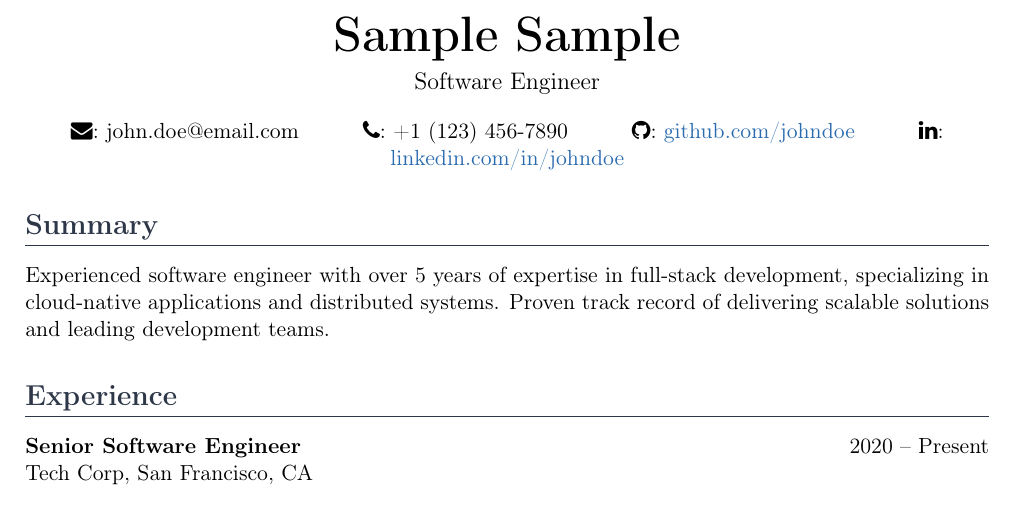
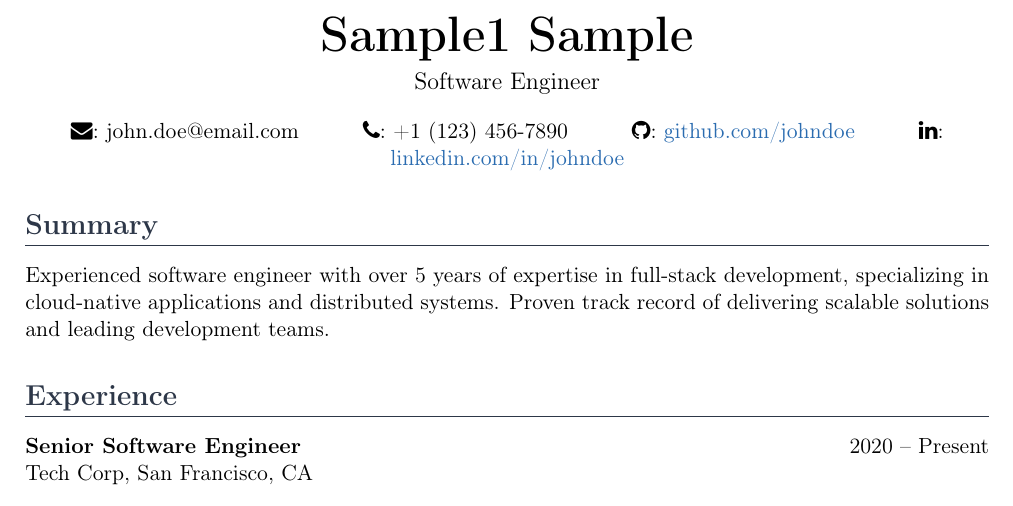
Before and after one commit to finnoio/my_curriculum_vitae, a LaTeX CV (CV.tex): part of page 1 of 2, cut so that both start at the same text. Compiled offline with pdfLaTeX.

Commit message:
sample commit

```diff
--- a/CV.tex
+++ b/CV.tex
@@ -36,7 +36,7 @@
 
 % Header
 \begin{center}
-    {\Huge\textbf{Sample Sample}}
+    {\Huge\textbf{Sample1 Sample}}
 
     \vspace{0.5em}
     {\large Software Engineer}
```
